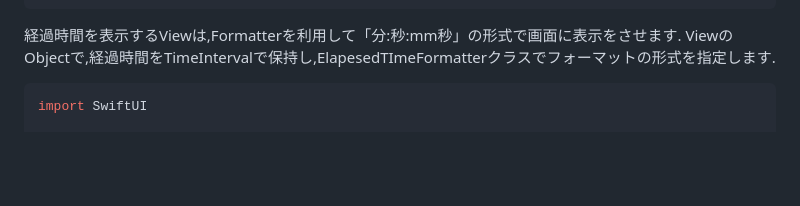
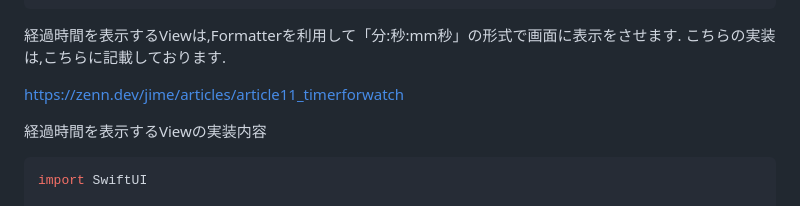
Before and after one commit to haji44/zenn-contents, a Markdown page: articles/article8_watchapphealth.md, the part around the change printed below. GitHub-like rendering; blank space fills up the shorter version.

````diff
--- a/articles/article8_watchapphealth.md
+++ b/articles/article8_watchapphealth.md
@@ -145,7 +145,11 @@ struct MetricsView: View {
 }
 ```
 経過時間を表示するViewは,Formatterを利用して「分:秒:mm秒」の形式で画面に表示をさせます.
-ViewのObjectで,経過時間をTimeIntervalで保持し,ElapesedTImeFormatterクラスでフォーマットの形式を指定します.
+こちらの実装は,こちらに記載しております.
+
+https://zenn.dev/jime/articles/article11_timerforwatch
+
+経過時間を表示するViewの実装内容
 ```swift
 import SwiftUI
 
````
Also changed, not shown: other parts of articles/article8_watchapphealth.md (+70 -5 lines), articles/article11_timerforwatch.md (+2 -1 lines), images/article11/timerFinish.gif (added).
